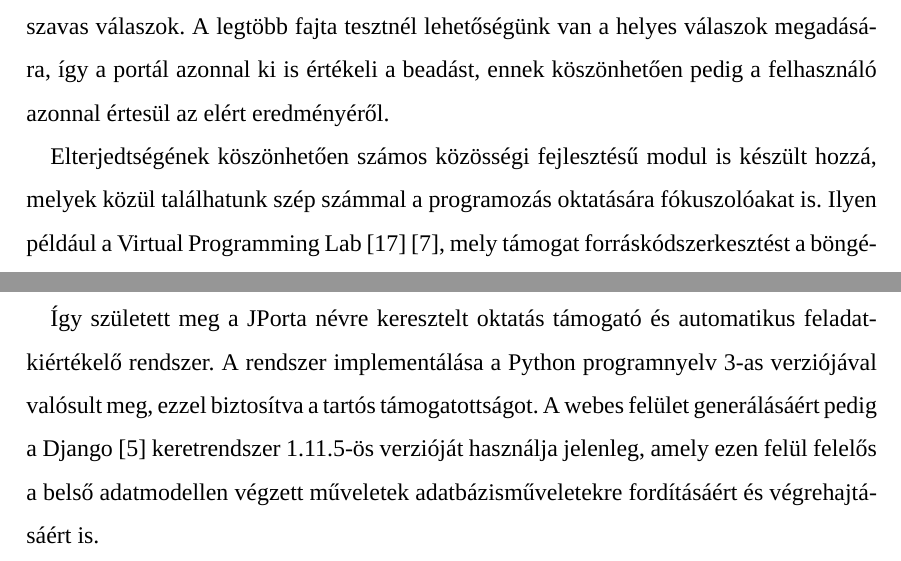
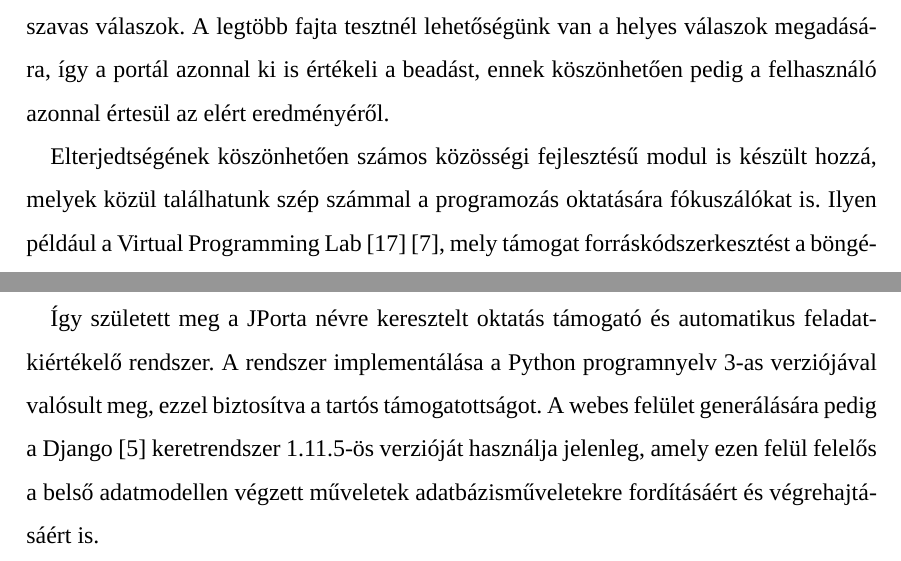
Before and after one commit to bubi24/bsc-thesis, a LaTeX thesis (source/diploma.tex, which reads source/2_introduction.tex, source/3_jporta.tex): two parts of pages 9 and 11 of 38, joined at a grey line, cut so that both start at the same text. Compiled offline with XeLaTeX; a missing font is replaced by an installed copy or a similar font.

Commit message:
fix typo

```diff
--- a/source/2_introduction.tex
+++ b/source/2_introduction.tex
@@ -22,7 +22,7 @@ A Moodle \cite{Moodle} egy teljes körű eLearning rendszer, mely nyílt forrás
 
 A Moodle általános lehetőséget biztosít az online oktatáshoz. Egyszerűen hozhatunk létre benne kurzusokat, melyekre a jelentkezést akár korlátozhatjuk is. A kurzusokon belül témakörökre bonthatjuk a tananyagot, melynek formája sokféle lehet: pdf fájlok, videók, külső weboldalak, stb. A résztvevők elsajátított tudásának ellenőrzése sem marad el: a Moodle általános rendszert biztosít online tesztek készítésére is, különféle jelleggel, mint pl. több válaszlehetőségből helyes(ek) kiválasztása, egy soros vagy éppen hosszabb saját szavas válaszok. A legtöbb fajta tesztnél lehetőségünk van a helyes válaszok megadására, így a portál azonnal ki is értékeli a beadást, ennek köszönhetően pedig a felhasználó azonnal értesül az elért eredményéről.
 
-Elterjedtségének köszönhetően számos közösségi fejlesztésű modul is készült hozzá, melyek közül találhatunk szép számmal a programozás oktatására fókuszolóakat is. Ilyen például a Virtual Programming Lab \cite{VPL} \cite{VPLJournal}, mely támogat forráskódszerkesztést a böngészőben, programok futtatását, ellenőrzését és plágium ellenőrzést is. Mindezt a felhasználók a már megszokott Moodle környezetben érhetik el a kényelmes használat érdekében.
+Elterjedtségének köszönhetően számos közösségi fejlesztésű modul is készült hozzá, melyek közül találhatunk szép számmal a programozás oktatására fókuszálókat is. Ilyen például a Virtual Programming Lab \cite{VPL} \cite{VPLJournal}, mely támogat forráskódszerkesztést a böngészőben, programok futtatását, ellenőrzését és plágium ellenőrzést is. Mindezt a felhasználók a már megszokott Moodle környezetben érhetik el a kényelmes használat érdekében.
 
 \subsection*{edX, Open edX}\addcontentsline{toc}{subsection}{edX, Open edx}
 Az edX \cite{EDXAbout} egy nonprofit online kezdeményezés, melynek alapítói a Harvard University és a Massachusetts Institute of Technology. Ennek segítségével egyetemi szintű kurzusokat tartanak világszerte közel 10 millió felhasználóval és több, mint ezer kurzussal \cite{EDXReview}.
--- a/source/3_jporta.tex
+++ b/source/3_jporta.tex
@@ -4,7 +4,7 @@
 
 A BME Irányítástechnika és Informatika Tanszékén 2009 és 2015 között aktívan használták a CPorta névre keresztelt automatikus feladatkiértékelő rendszert, melyet a Közigazgatási Informatikai Központ (BME-IK) munkatársai fejlesztettek. Az idő folyamán a rendszert folyamatosan bővítették, azonban egy idő után ez egyre nehézkesebbé vált. Ennek oka a fejlesztőgárda cserélődése, a nem megfelelően átgondolt új funkciók implementálása, illetve az igények változása volt. Ezek miatt 2014-ben új portál fejlesztését kezdték meg a tanszéken \cite{KalmanMsc}.
 
- Így született meg a JPorta névre keresztelt oktatás támogató és automatikus feladatkiértékelő rendszer. A rendszer implementálása a Python programnyelv 3-as verziójával valósult meg, ezzel biztosítva a tartós támogatottságot. A webes felület generálásáért pedig a Django \cite{Django} keretrendszer 1.11.5-ös verzióját használja jelenleg, amely ezen felül felelős a belső adatmodellen végzett műveletek adatbázisműveletekre fordításáért és végrehajtásáért is.
+ Így született meg a JPorta névre keresztelt oktatás támogató és automatikus feladatkiértékelő rendszer. A rendszer implementálása a Python programnyelv 3-as verziójával valósult meg, ezzel biztosítva a tartós támogatottságot. A webes felület generálására pedig a Django \cite{Django} keretrendszer 1.11.5-ös verzióját használja jelenleg, amely ezen felül felelős a belső adatmodellen végzett műveletek adatbázisműveletekre fordításáért és végrehajtásáért is.
 
  \section{Alapvető felépítés}
 
```
Also changed, not shown: diploma.pdf, source/2_introduction.tex (2 more changed lines), source/3_jporta.tex (2 more changed lines).
